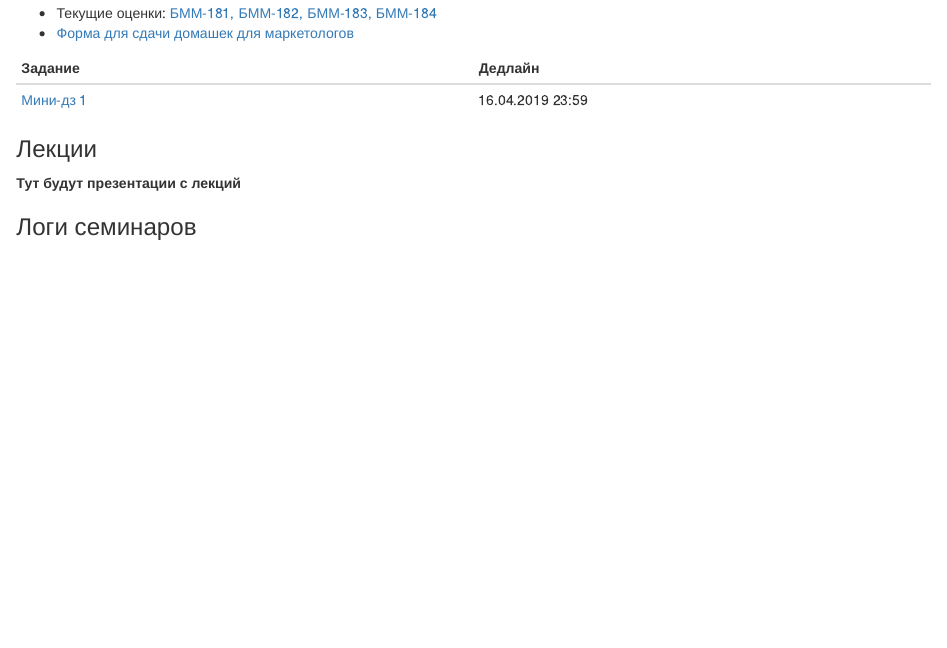
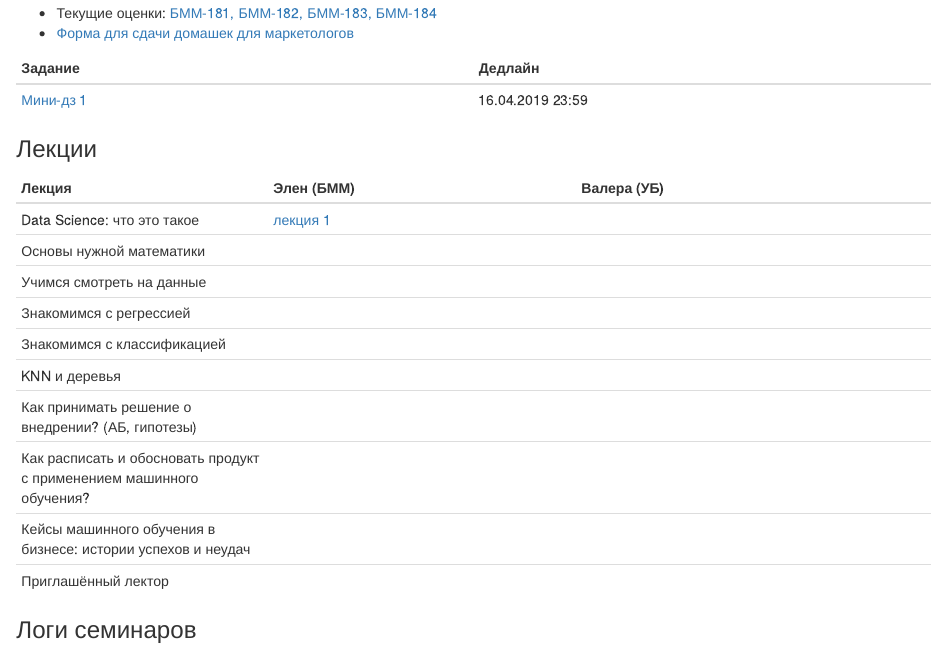
Before and after one commit to star-yar/HSE_Data_Culture, an R Markdown document (docs/index.rmd): the page in a window 1100 px wide, from 220 px down. Rendered offline with R 4.5, knitr and Pandoc, with nearby package versions.

Commit message:
add lecture_1

```diff
--- a/docs/index.rmd
+++ b/docs/index.rmd
@@ -14,13 +14,26 @@ lang: ru-RU
 
 | Задание  | Дедлайн  |
 |----------|----------|
-| [Мини-дз 1](https://github.com/FUlyankin/HSE_Data_Culture/raw/master/Intro_to_DS_2019/sem_1%262_introduction/slittle_hw1.zip)  | 16.04.2019 23:59  |
+| [Мини-дз 1](https://github.com/FUlyankin/HSE_Data_Culture/raw/master/Intro_to_DS_2019/sem_1%262_introduction/little_hw1.zip)  | 16.04.2019 23:59  |
 
 
 
 ### Лекции
 
-__Тут будут презентации с лекций__
+| Лекция   | Элен (БММ) |  Валера (УБ) |
+|----------|------------|--------------|
+| Data Science: что это такое |  [лекция 1](https://github.com/FUlyankin/HSE_Data_Culture/blob/master/Intro_to_DS_2019/lectures_bmm/Intro_to_DS.%20Lecture%201.pdf)  |              |
+| Основы нужной математики    |          |              |
+| Учимся смотреть на данные   |          |              |
+| Знакомимся с регрессией     |          |              |
+| Знакомимся с классификацией |          |              |
+| KNN и деревья  |          |              |
+| Как принимать решение о внедрении? (АБ, гипотезы) |          |              |
+| Как расписать и обосновать продукт с применением машинного обучения? |     |    |
+| Кейсы машинного обучения в бизнесе: истории успехов и неудач |        |         |
+| Приглашённый лектор |     |       |
+
+
 
 
 ### Логи семинаров
```
Also changed, not shown: 1 other file.
